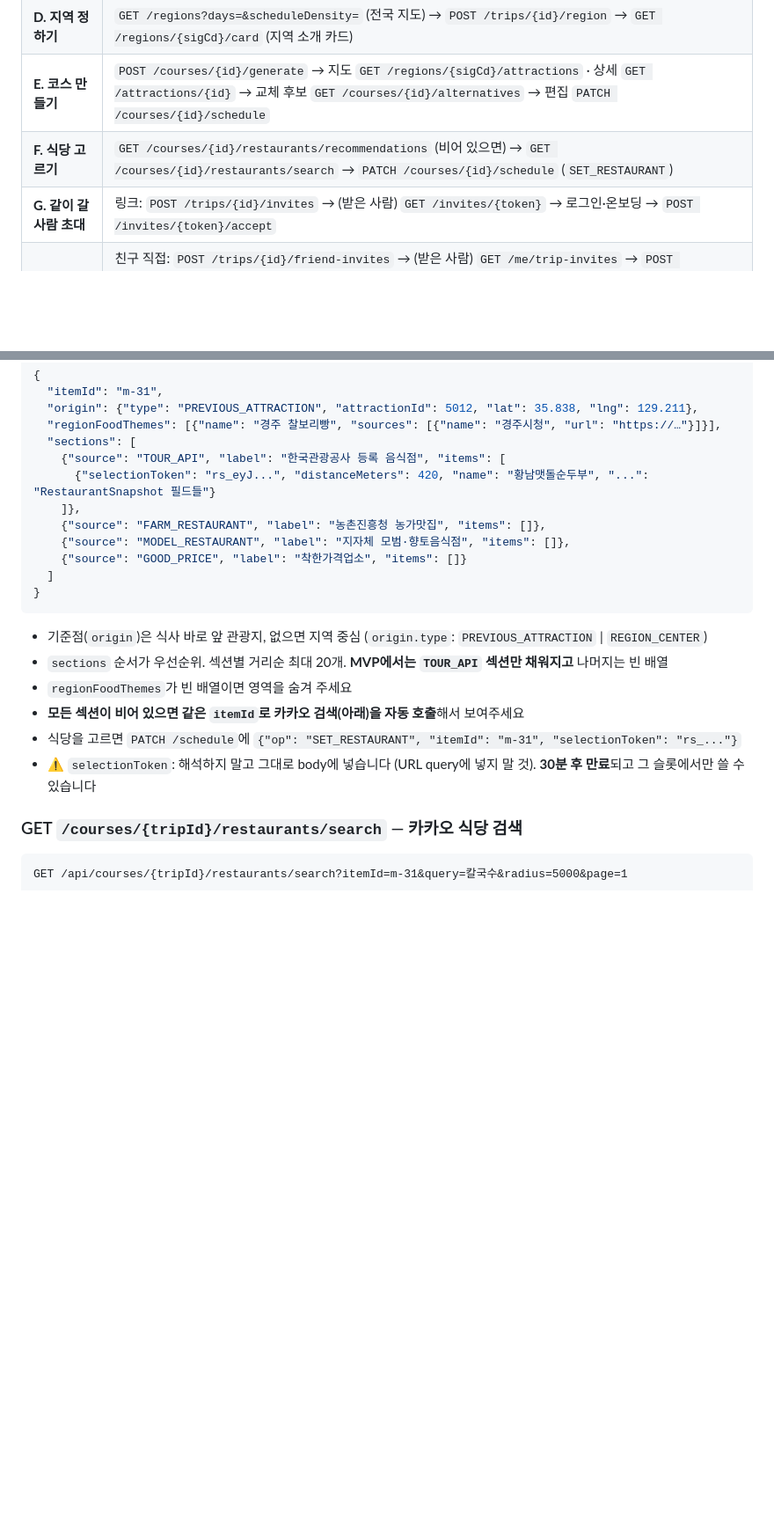
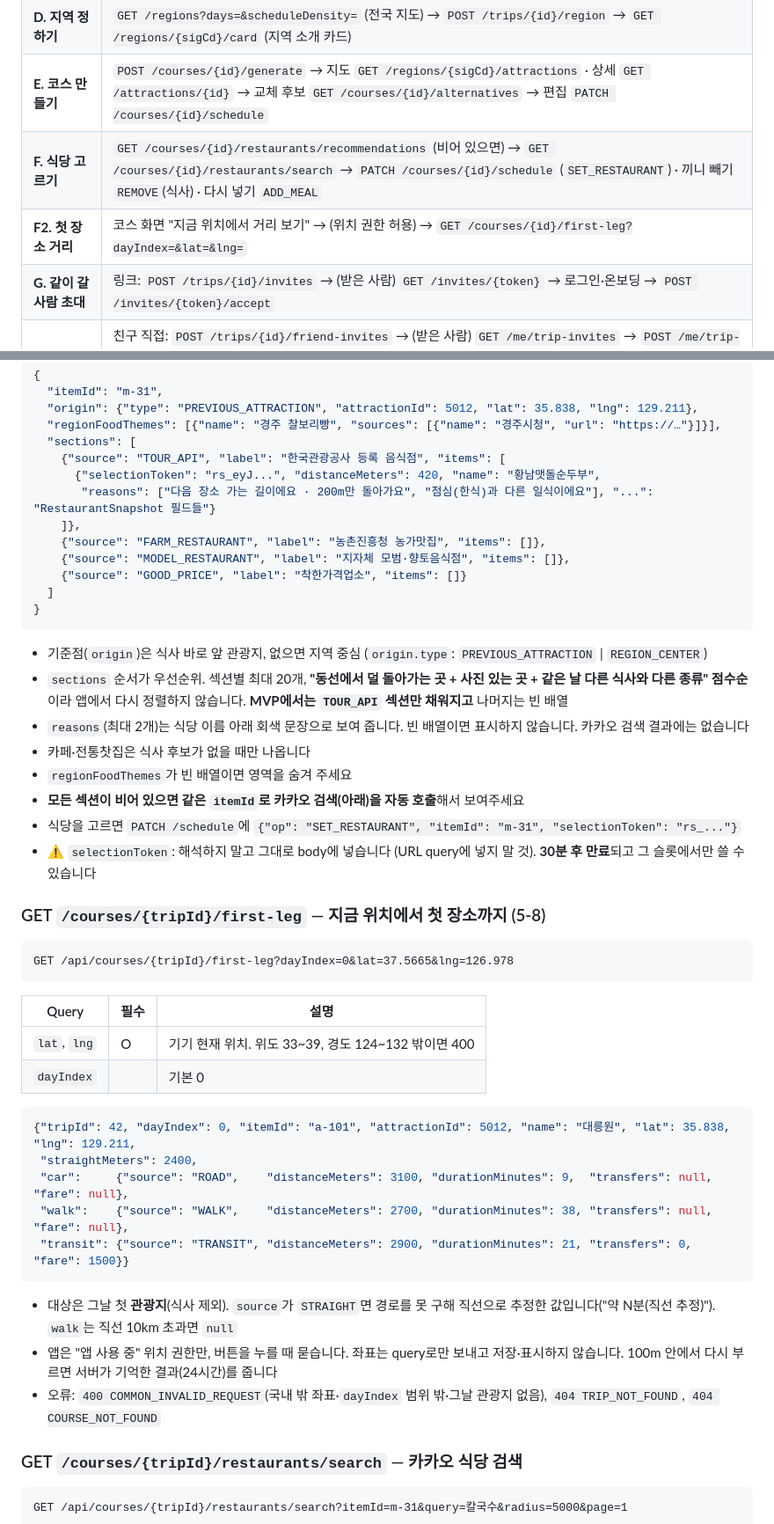
Before and after one commit to yeso-please/frontend, a Markdown page: docs/frontend-api-guide.md, 2 parts joined by grey strips. Shown at 88% size. Drawn GitHub-style; blank space fills up the shorter version.

Commit message:
docs: API 가이드에 첫 장소 거리(5-8)·끼니 빼기/넣기·식당 추천 이유 추가
요청서(2026-10-30) 반영분: GET /courses/{id}/first-leg, 5-3 REMOVE(식사)·ADD_MEAL, 5-5 reasons와 점수순 정렬.

````diff
--- a/docs/frontend-api-guide.md
+++ b/docs/frontend-api-guide.md
@@ -90,7 +90,8 @@
 | **C. 여행 만들기** | `GET /trips/unavailable-dates` (캘린더 비활성) → `POST /trips/context/check` (겹침·가능 지역 수 확인) → `POST /trips` |
 | **D. 지역 정하기** | `GET /regions?days=&scheduleDensity=` (전국 지도) → `POST /trips/{id}/region` → `GET /regions/{sigCd}/card` (지역 소개 카드) |
 | **E. 코스 만들기** | `POST /courses/{id}/generate` → 지도 `GET /regions/{sigCd}/attractions` · 상세 `GET /attractions/{id}` → 교체 후보 `GET /courses/{id}/alternatives` → 편집 `PATCH /courses/{id}/schedule` |
-| **F. 식당 고르기** | `GET /courses/{id}/restaurants/recommendations` (비어 있으면) → `GET /courses/{id}/restaurants/search` → `PATCH /courses/{id}/schedule` (`SET_RESTAURANT`) |
+| **F. 식당 고르기** | `GET /courses/{id}/restaurants/recommendations` (비어 있으면) → `GET /courses/{id}/restaurants/search` → `PATCH /courses/{id}/schedule` (`SET_RESTAURANT`) · 끼니 빼기 `REMOVE`(식사) · 다시 넣기 `ADD_MEAL` |
+| **F2. 첫 장소 거리** | 코스 화면 "지금 위치에서 거리 보기" → (위치 권한 허용) → `GET /courses/{id}/first-leg?dayIndex=&lat=&lng=` |
 | **G. 같이 갈 사람 초대** | 링크: `POST /trips/{id}/invites` → (받은 사람) `GET /invites/{token}` → 로그인·온보딩 → `POST /invites/{token}/accept` |
 | | 친구 직접: `POST /trips/{id}/friend-invites` → (받은 사람) `GET /me/trip-invites` → `POST /me/trip-invites/{id}/accept` |
 | **H. 코스 공유(읽기 전용)** | `POST /courses/{id}/share-links` → (받은 사람) `GET /shared/courses/{token}` → 자동으로 코스 JSON 수신 |
@@ -955,7 +959,8 @@ GET /api/courses/{tripId}/restaurants/recommendations?itemId=m-31&radius=5000
   "regionFoodThemes": [{"name": "경주 찰보리빵", "sources": [{"name": "경주시청", "url": "https://…"}]}],
   "sections": [
     {"source": "TOUR_API", "label": "한국관광공사 등록 음식점", "items": [
-      {"selectionToken": "rs_eyJ...", "distanceMeters": 420, "name": "황남맷돌순두부", "...": "RestaurantSnapshot 필드들"}
+      {"selectionToken": "rs_eyJ...", "distanceMeters": 420, "name": "황남맷돌순두부",
+       "reasons": ["다음 장소 가는 길이에요 · 200m만 돌아가요", "점심(한식)과 다른 일식이에요"], "...": "RestaurantSnapshot 필드들"}
     ]},
     {"source": "FARM_RESTAURANT", "label": "농촌진흥청 농가맛집", "items": []},
     {"source": "MODEL_RESTAURANT", "label": "지자체 모범·향토음식점", "items": []},
@@ -965,11 +970,36 @@ GET /api/courses/{tripId}/restaurants/recommendations?itemId=m-31&radius=5000
 ```
 
 - 기준점(`origin`)은 식사 바로 앞 관광지, 없으면 지역 중심 (`origin.type`: `PREVIOUS_ATTRACTION` \| `REGION_CENTER`)
-- `sections` 순서가 우선순위. 섹션별 거리순 최대 20개. **MVP에서는 `TOUR_API` 섹션만 채워지고** 나머지는 빈 배열
+- `sections` 순서가 우선순위. 섹션별 최대 20개, **"동선에서 덜 돌아가는 곳 + 사진 있는 곳 + 같은 날 다른 식사와 다른 종류" 점수순**이라 앱에서 다시 정렬하지 않습니다. **MVP에서는 `TOUR_API` 섹션만 채워지고** 나머지는 빈 배열
+- `reasons`(최대 2개)는 식당 이름 아래 회색 문장으로 보여 줍니다. 빈 배열이면 표시하지 않습니다. 카카오 검색 결과에는 없습니다
+- 카페·전통찻집은 식사 후보가 없을 때만 나옵니다
 - `regionFoodThemes`가 빈 배열이면 영역을 숨겨 주세요
 - **모든 섹션이 비어 있으면 같은 `itemId`로 카카오 검색(아래)을 자동 호출**해서 보여주세요
 - 식당을 고르면 `PATCH /schedule`에 `{"op": "SET_RESTAURANT", "itemId": "m-31", "selectionToken": "rs_..."}`
 - ⚠️ `selectionToken`: 해석하지 말고 그대로 body에 넣습니다 (URL query에 넣지 말 것). **30분 후 만료**되고 그 슬롯에서만 쓸 수 있습니다
+
+### GET `/courses/{tripId}/first-leg` — 지금 위치에서 첫 장소까지 (5-8)
+
+```
+GET /api/courses/{tripId}/first-leg?dayIndex=0&lat=37.5665&lng=126.978
+```
+
+| Query | 필수 | 설명 |
+|---|---|---|
+| `lat`, `lng` | O | 기기 현재 위치. 위도 33~39, 경도 124~132 밖이면 400 |
+| `dayIndex` | | 기본 0 |
+
+```json
+{"tripId": 42, "dayIndex": 0, "itemId": "a-101", "attractionId": 5012, "name": "대릉원", "lat": 35.838, "lng": 129.211,
+ "straightMeters": 2400,
+ "car":     {"source": "ROAD",    "distanceMeters": 3100, "durationMinutes": 9,  "transfers": null, "fare": null},
+ "walk":    {"source": "WALK",    "distanceMeters": 2700, "durationMinutes": 38, "transfers": null, "fare": null},
+ "transit": {"source": "TRANSIT", "distanceMeters": 2900, "durationMinutes": 21, "transfers": 0,    "fare": 1500}}
+```
+
+- 대상은 그날 첫 **관광지**(식사 제외). `source`가 `STRAIGHT`면 경로를 못 구해 직선으로 추정한 값입니다("약 N분(직선 추정)"). `walk`는 직선 10km 초과면 `null`
+- 앱은 "앱 사용 중" 위치 권한만, 버튼을 누를 때 묻습니다. 좌표는 query로만 보내고 저장·표시하지 않습니다. 100m 안에서 다시 부르면 서버가 기억한 결과(24시간)를 줍니다
+- 오류: `400 COMMON_INVALID_REQUEST`(국내 밖 좌표·`dayIndex` 범위 밖·그날 관광지 없음), `404 TRIP_NOT_FOUND`, `404 COURSE_NOT_FOUND`
 
 ### GET `/courses/{tripId}/restaurants/search` — 카카오 식당 검색
 
````
Also changed, not shown: other parts of docs/frontend-api-guide.md (+8 -5 lines).
